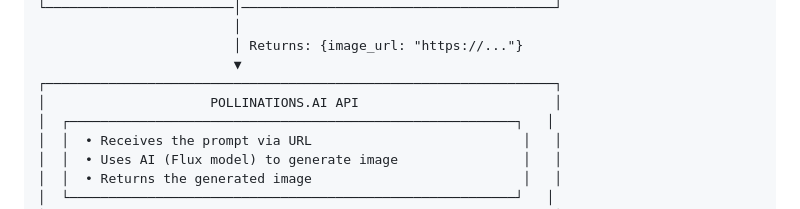
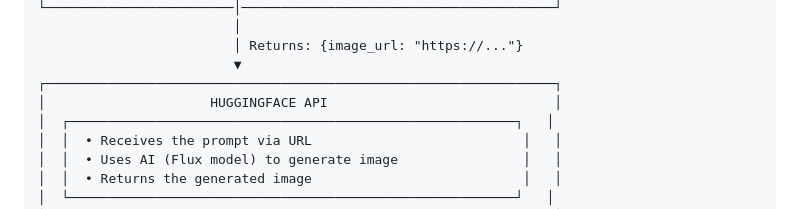
Before and after one commit to munavar-git/artifex-Image, a Markdown page: README.md, the part around the change. GitHub-like rendering.

```diff
--- a/README.md
+++ b/README.md
@@ -152,7 +152,7 @@ python app.py
                          │ Returns: {image_url: "https://..."}
                          ▼
 ┌─────────────────────────────────────────────────────────────────┐
-│                     POLLINATIONS.AI API                         │
+│                     HUGGINGFACE API                             │
 │  ┌─────────────────────────────────────────────────────────┐   │
 │  │  • Receives the prompt via URL                           │   │
 │  │  • Uses AI (Flux model) to generate image                │   │
```
